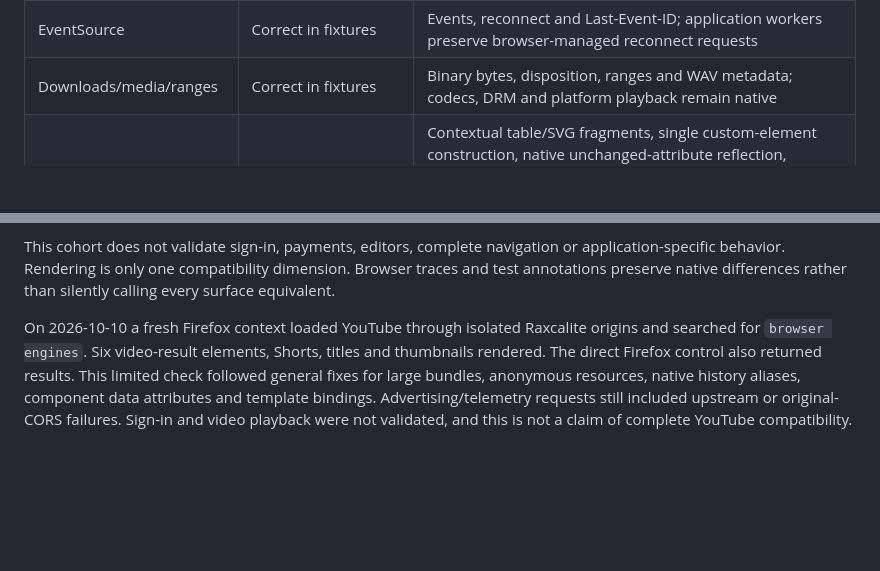
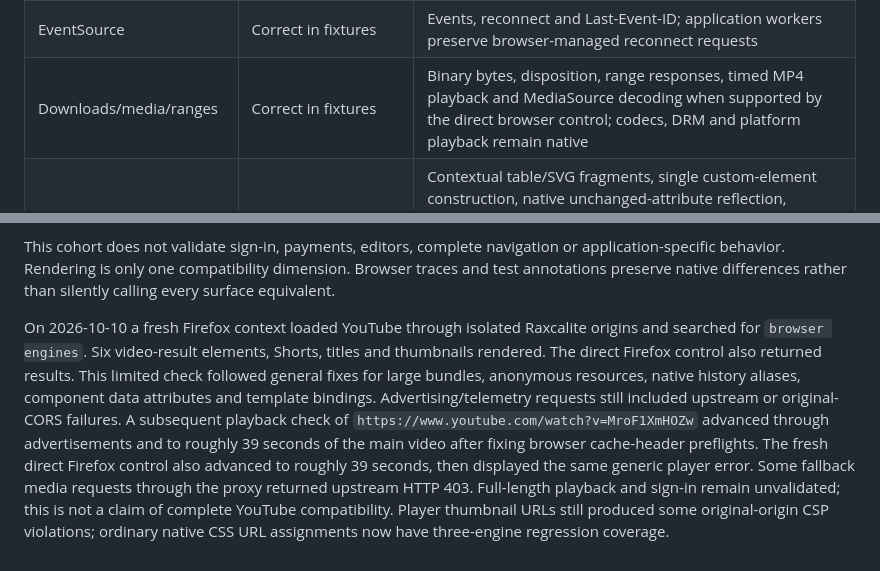
Before and after one commit to MINTILER-DEV/Raxcalite, a Markdown page: docs/compatibility.md, 2 parts joined by grey strips. GitHub-like rendering; blank space fills up the shorter version.

Commit message:
Document media playback validation and upstream compatibility limits

```diff
--- a/docs/compatibility.md
+++ b/docs/compatibility.md
@@ -20,7 +20,7 @@ The fixture suite compares direct and proxied behavior in Chromium, Firefox and
 | Application workers | Correct in fixtures | Build-versioned offline app assets, pass-through routing and shell/open-content recovery; upstream browsing is not available offline |
 | WebSockets | Correct in fixtures | Text/binary/protocols, control frames, close codes, backpressure, quota cleanup and HTTPS gateway upgrades; this is not a throughput stress guarantee |
 | EventSource | Correct in fixtures | Events, reconnect and Last-Event-ID; application workers preserve browser-managed reconnect requests |
-| Downloads/media/ranges | Correct in fixtures | Binary bytes, disposition, ranges and WAV metadata; codecs, DRM and platform playback remain native |
+| Downloads/media/ranges | Correct in fixtures | Binary bytes, disposition, range responses, timed MP4 playback and MediaSource decoding when supported by the direct browser control; codecs, DRM and platform playback remain native |
 | DOM insertion | Correct for covered operations | Contextual table/SVG fragments, single custom-element construction, native unchanged-attribute reflection, component data/template bindings, outer/innerHTML, append/replace, shadow resources, event handlers, script data, SVG properties/namespaces, CSSOM and adopted stylesheets; split document.write tokens and every Attr/serialization surface are not identical |
 | Text encodings | Correct in fixtures | BOM/HTTP charset, HTML meta sniffing and CSS charset; UTF-8 output |
 | Blob/data URLs | Partially compatible | Native resource/fetch URLs work; worker source cannot be synchronously recovered and rewritten for arbitrary external Blob/File URLs |
@@ -32,4 +32,4 @@ The fixture suite compares direct and proxied behavior in Chromium, Firefox and
 
 This cohort does not validate sign-in, payments, editors, complete navigation or application-specific behavior. Rendering is only one compatibility dimension. Browser traces and test annotations preserve native differences rather than silently calling every surface equivalent.
 
-On 2026-10-10 a fresh Firefox context loaded YouTube through isolated Raxcalite origins and searched for `browser engines`. Six video-result elements, Shorts, titles and thumbnails rendered. The direct Firefox control also returned results. This limited check followed general fixes for large bundles, anonymous resources, native history aliases, component data attributes and template bindings. Advertising/telemetry requests still included upstream or original-CORS failures. Sign-in and video playback were not validated, and this is not a claim of complete YouTube compatibility.
+On 2026-10-10 a fresh Firefox context loaded YouTube through isolated Raxcalite origins and searched for `browser engines`. Six video-result elements, Shorts, titles and thumbnails rendered. The direct Firefox control also returned results. This limited check followed general fixes for large bundles, anonymous resources, native history aliases, component data attributes and template bindings. Advertising/telemetry requests still included upstream or original-CORS failures. A subsequent playback check of `https://www.youtube.com/watch?v=MroF1XmHOZw` advanced through advertisements and to roughly 39 seconds of the main video after fixing browser cache-header preflights. The fresh direct Firefox control also advanced to roughly 39 seconds, then displayed the same generic player error. Some fallback media requests through the proxy returned upstream HTTP 403. Full-length playback and sign-in remain unvalidated; this is not a claim of complete YouTube compatibility. Player thumbnail URLs still produced some original-origin CSP violations; ordinary native CSS URL assignments now have three-engine regression coverage.
```
Also changed, not shown: docs/native-origins.md (+1 -1 lines), docs/security.md (+1 -1 lines).
